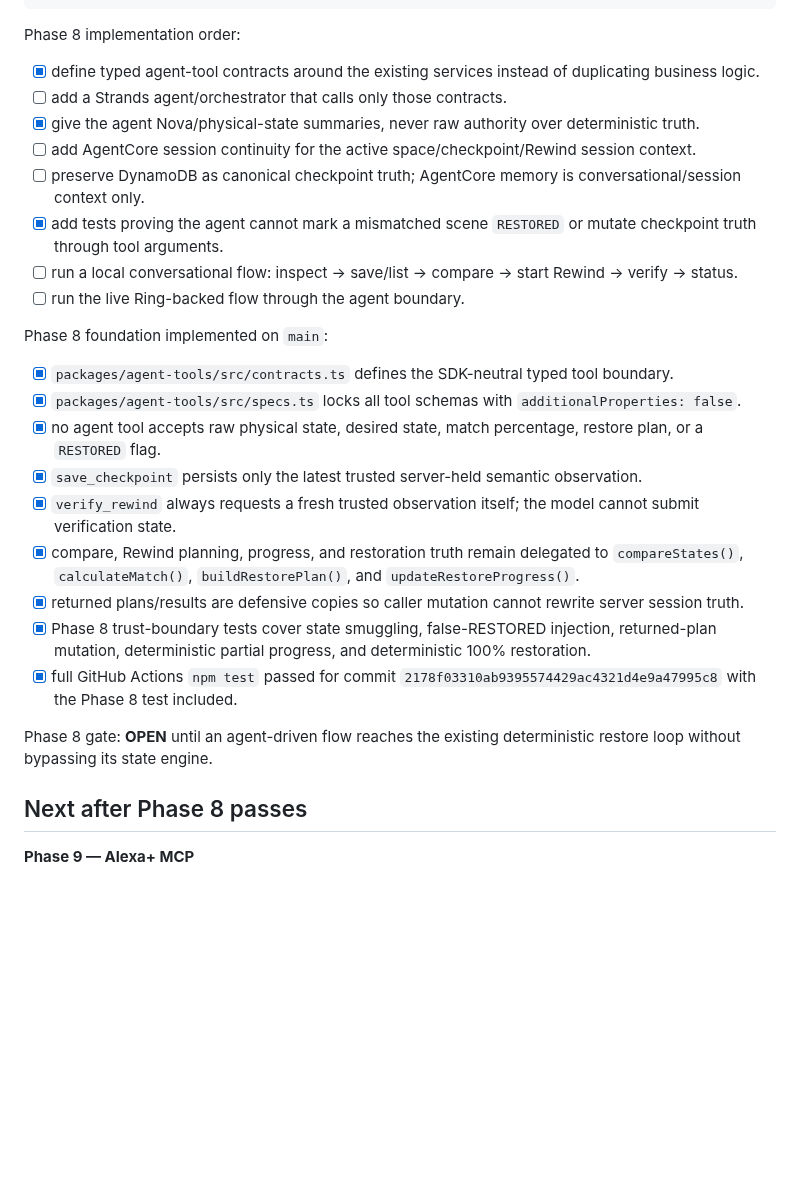
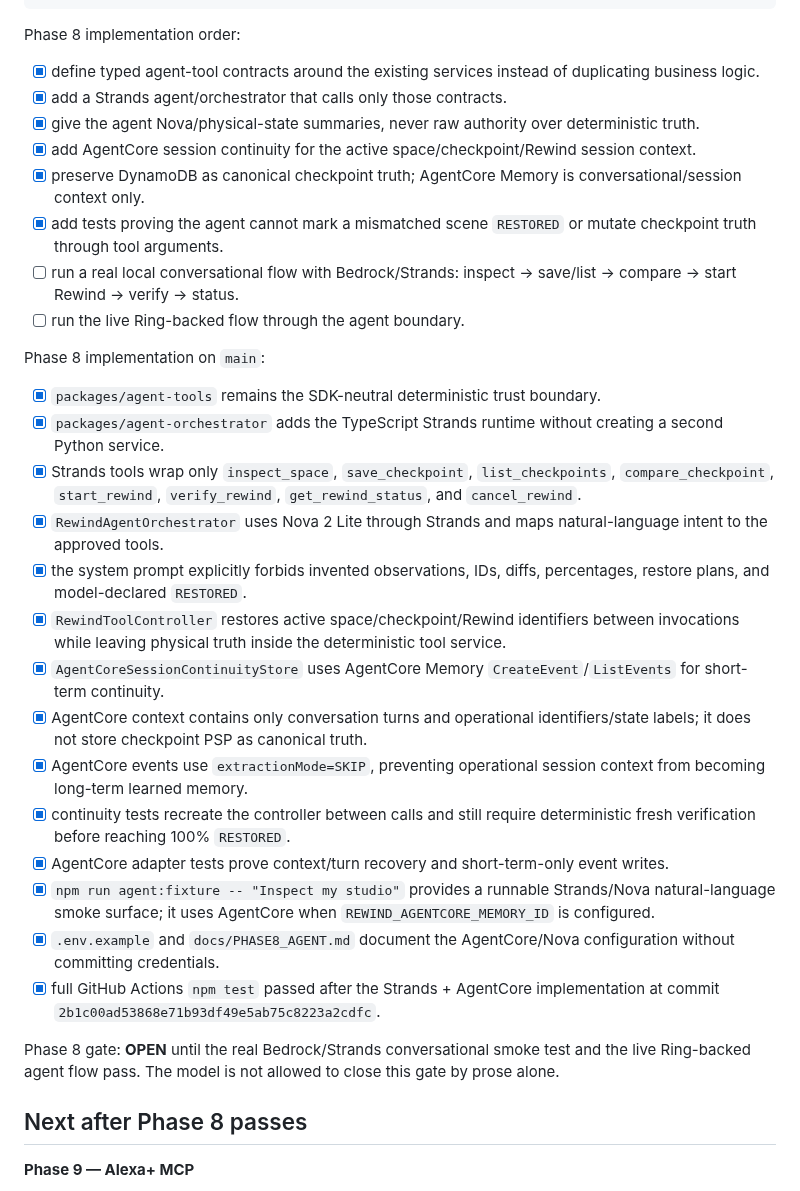
Before and after one commit to realxpen/rewind, a Markdown page: PROJECT_STATE.md, the part around one of its changes. Drawn GitHub-style; blank space fills up the shorter version.

Commit message:
docs: record Phase 8 Strands and AgentCore build

```diff
--- a/PROJECT_STATE.md
+++ b/PROJECT_STATE.md
@@ -285,27 +285,32 @@ cancel_rewind
 Phase 8 implementation order:
 
 - [x] define typed agent-tool contracts around the existing services instead of duplicating business logic.
-- [ ] add a Strands agent/orchestrator that calls only those contracts.
+- [x] add a Strands agent/orchestrator that calls only those contracts.
 - [x] give the agent Nova/physical-state summaries, never raw authority over deterministic truth.
-- [ ] add AgentCore session continuity for the active space/checkpoint/Rewind session context.
-- [ ] preserve DynamoDB as canonical checkpoint truth; AgentCore memory is conversational/session context only.
+- [x] add AgentCore session continuity for the active space/checkpoint/Rewind session context.
+- [x] preserve DynamoDB as canonical checkpoint truth; AgentCore Memory is conversational/session context only.
 - [x] add tests proving the agent cannot mark a mismatched scene `RESTORED` or mutate checkpoint truth through tool arguments.
-- [ ] run a local conversational flow: inspect → save/list → compare → start Rewind → verify → status.
+- [ ] run a real local conversational flow with Bedrock/Strands: inspect → save/list → compare → start Rewind → verify → status.
 - [ ] run the live Ring-backed flow through the agent boundary.
 
-Phase 8 foundation implemented on `main`:
+Phase 8 implementation on `main`:
 
-- [x] `packages/agent-tools/src/contracts.ts` defines the SDK-neutral typed tool boundary.
-- [x] `packages/agent-tools/src/specs.ts` locks all tool schemas with `additionalProperties: false`.
-- [x] no agent tool accepts raw physical state, desired state, match percentage, restore plan, or a `RESTORED` flag.
-- [x] `save_checkpoint` persists only the latest trusted server-held semantic observation.
-- [x] `verify_rewind` always requests a fresh trusted observation itself; the model cannot submit verification state.
-- [x] compare, Rewind planning, progress, and restoration truth remain delegated to `compareStates()`, `calculateMatch()`, `buildRestorePlan()`, and `updateRestoreProgress()`.
-- [x] returned plans/results are defensive copies so caller mutation cannot rewrite server session truth.
-- [x] Phase 8 trust-boundary tests cover state smuggling, false-RESTORED injection, returned-plan mutation, deterministic partial progress, and deterministic 100% restoration.
-- [x] full GitHub Actions `npm test` passed for commit `2178f03310ab9395574429ac4321d4e9a47995c8` with the Phase 8 test included.
+- [x] `packages/agent-tools` remains the SDK-neutral deterministic trust boundary.
+- [x] `packages/agent-orchestrator` adds the TypeScript Strands runtime without creating a second Python service.
+- [x] Strands tools wrap only `inspect_space`, `save_checkpoint`, `list_checkpoints`, `compare_checkpoint`, `start_rewind`, `verify_rewind`, `get_rewind_status`, and `cancel_rewind`.
+- [x] `RewindAgentOrchestrator` uses Nova 2 Lite through Strands and maps natural-language intent to the approved tools.
+- [x] the system prompt explicitly forbids invented observations, IDs, diffs, percentages, restore plans, and model-declared `RESTORED`.
+- [x] `RewindToolController` restores active space/checkpoint/Rewind identifiers between invocations while leaving physical truth inside the deterministic tool service.
+- [x] `AgentCoreSessionContinuityStore` uses AgentCore Memory `CreateEvent`/`ListEvents` for short-term continuity.
+- [x] AgentCore context contains only conversation turns and operational identifiers/state labels; it does not store checkpoint PSP as canonical truth.
+- [x] AgentCore events use `extractionMode=SKIP`, preventing operational session context from becoming long-term learned memory.
+- [x] continuity tests recreate the controller between calls and still require deterministic fresh verification before reaching 100% `RESTORED`.
+- [x] AgentCore adapter tests prove context/turn recovery and short-term-only event writes.
+- [x] `npm run agent:fixture -- "Inspect my studio"` provides a runnable Strands/Nova natural-language smoke surface; it uses AgentCore when `REWIND_AGENTCORE_MEMORY_ID` is configured.
+- [x] `.env.example` and `docs/PHASE8_AGENT.md` document the AgentCore/Nova configuration without committing credentials.
+- [x] full GitHub Actions `npm test` passed after the Strands + AgentCore implementation at commit `2b1c00ad53868e71b93df49e5ab75c8223a2cdfc`.
 
-Phase 8 gate: **OPEN** until an agent-driven flow reaches the existing deterministic restore loop without bypassing its state engine.
+Phase 8 gate: **OPEN** until the real Bedrock/Strands conversational smoke test and the live Ring-backed agent flow pass. The model is not allowed to close this gate by prose alone.
 
 ## Next after Phase 8 passes
 
```
Also changed, not shown: other parts of PROJECT_STATE.md (+1 -1 lines).
